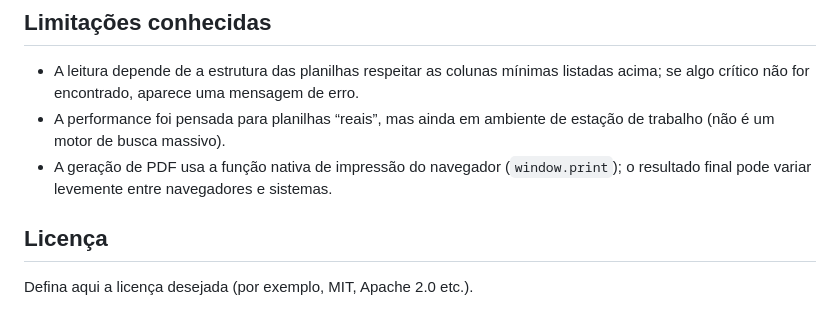
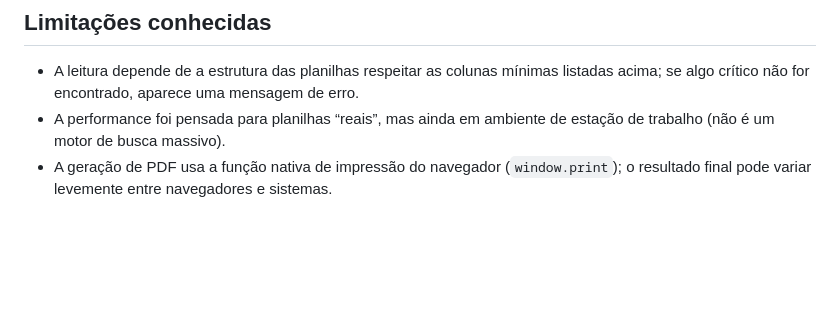
Before and after one commit to fabiodecaztro/filtro_ncm, a Markdown page: README.md, the part around the change. Drawn GitHub-style; blank space fills up the shorter version.

Commit message:
Remove license section from README
Removed license section from README.

```diff
--- a/README.md
+++ b/README.md
@@ -103,7 +103,3 @@ Para testar localmente:
 - A leitura depende de a estrutura das planilhas respeitar as colunas mínimas listadas acima; se algo crítico não for encontrado, aparece uma mensagem de erro.
 - A performance foi pensada para planilhas “reais”, mas ainda em ambiente de estação de trabalho (não é um motor de busca massivo).
 - A geração de PDF usa a função nativa de impressão do navegador (`window.print`); o resultado final pode variar levemente entre navegadores e sistemas.
-
-## Licença
-
-Defina aqui a licença desejada (por exemplo, MIT, Apache 2.0 etc.).
```
